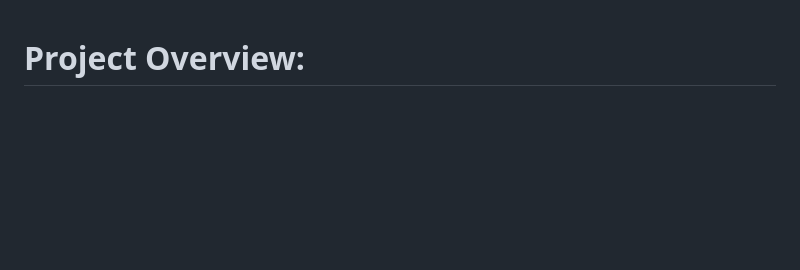
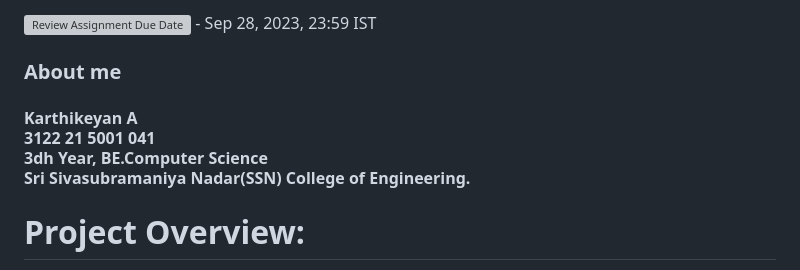
Before and after one commit to kkbughunter/Online_book_store_BalkanID, a Markdown page: README.md, the part around one of its changes. GitHub-like rendering; blank space fills up the shorter version; grey boxes are pictures that could not be loaded.

```diff
--- a/README.md
+++ b/README.md
@@ -1,3 +1,9 @@
+[![Review Assignment Due Date](https://classroom.github.com/assets/deadline-readme-button-24ddc0f5d75046c5622901739e7c5dd533143b0c8e959d652212380cedb1ea36.svg)](https://classroom.github.com/a/rd0kEjs3) - Sep 28, 2023, 23:59 IST
+
+
+### About me
+#### Karthikeyan A <br> 3122 21 5001 041 <br> 3dh Year, BE.Computer Science <br> Sri Sivasubramaniya Nadar(SSN) College of Engineering.
+
 # Project Overview:
 This project aims to build a robust online book store to handle user authentication, authorization, and access management. The key features of the project are:
 
```
Also changed, not shown: other parts of README.md (+3 -0 lines).
